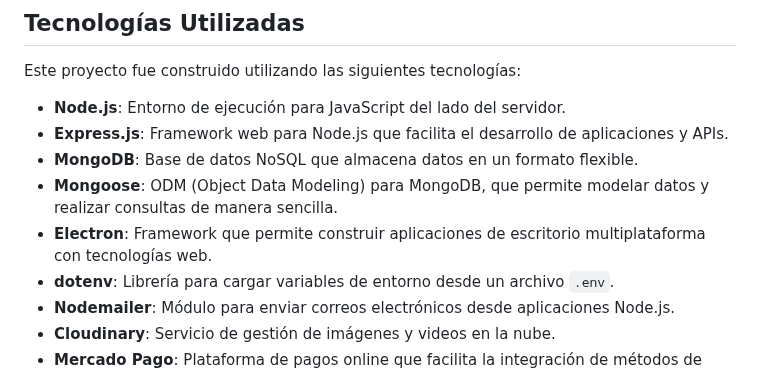
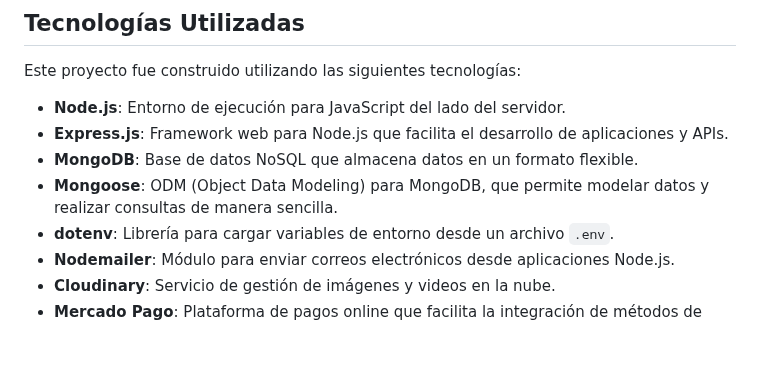
Before and after one commit to luumartinez/grupo2-back1, a Markdown page: README.md, the part around the change. GitHub-like rendering; blank space fills up the shorter version.

Commit message:
readme
cambio en las tecnologicas usadas.

```diff
--- a/README.md
+++ b/README.md
@@ -72,7 +72,6 @@ Este proyecto fue construido utilizando las siguientes tecnologías:
 - **Express.js**: Framework web para Node.js que facilita el desarrollo de aplicaciones y APIs.
 - **MongoDB**: Base de datos NoSQL que almacena datos en un formato flexible.
 - **Mongoose**: ODM (Object Data Modeling) para MongoDB, que permite modelar datos y realizar consultas de manera sencilla.
-- **Electron**: Framework que permite construir aplicaciones de escritorio multiplataforma con tecnologías web.
 - **dotenv**: Librería para cargar variables de entorno desde un archivo `.env`.
 - **Nodemailer**: Módulo para enviar correos electrónicos desde aplicaciones Node.js.
 - **Cloudinary**: Servicio de gestión de imágenes y videos en la nube.
```
